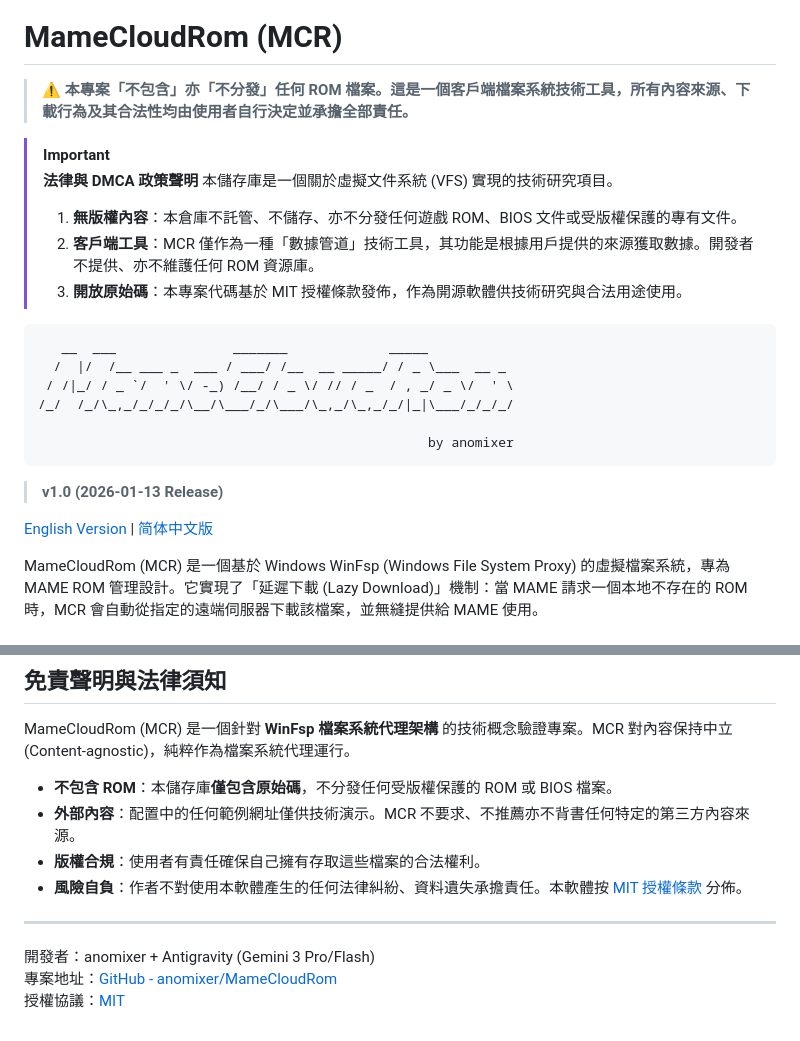
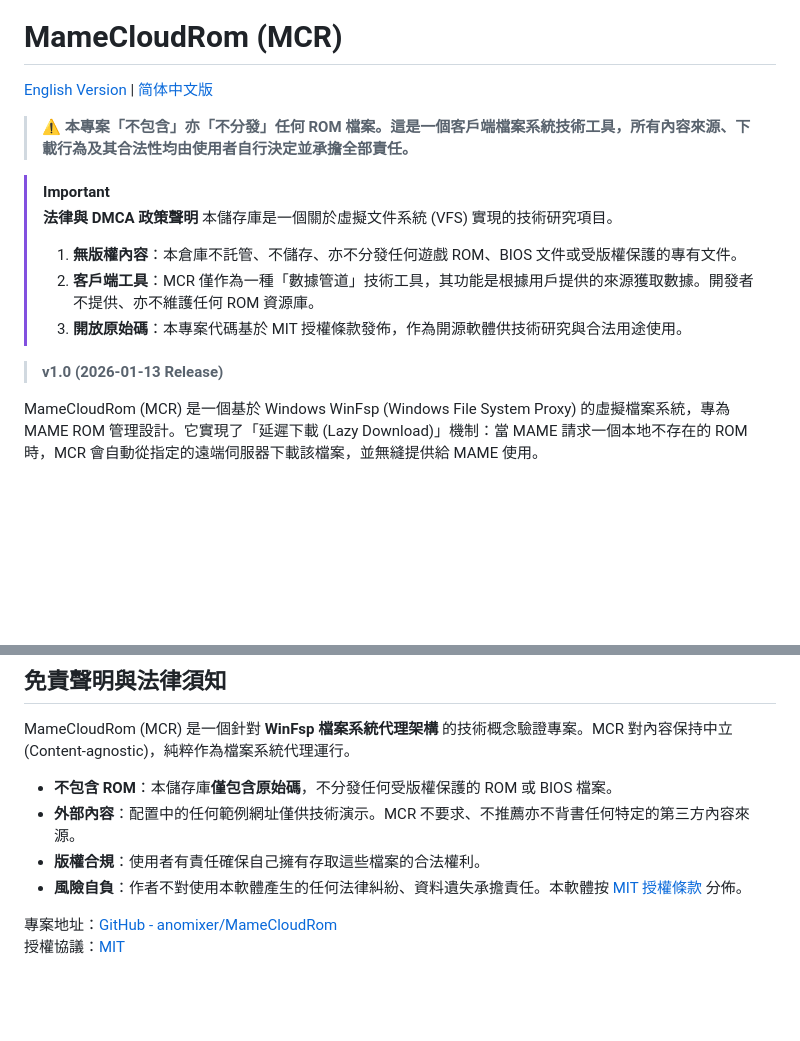
Before and after one commit to anomixer/MameCloudRom, a Markdown page: README-TW.md, 2 parts joined by grey strips. Drawn GitHub-style; blank space fills up the shorter version.

````diff
--- a/README-TW.md
+++ b/README-TW.md
@@ -1,4 +5,6 @@
 # MameCloudRom (MCR)
+
+[English Version](./README.md) | [简体中文版](./README-CN.md)
 
 > ⚠ **本專案「不包含」亦「不分發」任何 ROM 檔案。這是一個客戶端檔案系統技術工具，所有內容來源、下載行為及其合法性均由使用者自行決定並承擔全部責任。**
 
@@ -10,17 +16,8 @@
 > 2. **客戶端工具**：MCR 僅作為一種「數據管道」技術工具，其功能是根據用戶提供的來源獲取數據。開發者不提供、亦不維護任何 ROM 資源庫。
 > 3. **開放原始碼**：本專案代碼基於 MIT 授權條款發佈，作為開源軟體供技術研究與合法用途使用。
 
-```
-   __  ___               _______             _____
-  /  |/  /__ ___ _  ___ / ___/ /__  __ _____/ / _ \___  __ _
- / /|_/ / _ `/  ' \/ -_) /__/ / _ \/ // / _  / , _/ _ \/  ' \
-/_/  /_/\_,_/_/_/_/\__/\___/_/\___/\_,_/\_,_/_/|_|\___/_/_/_/
 
-                                                  by anomixer
-```
 > **v1.0 (2026-01-13 Release)**
-
-[English Version](./README.md) | [简体中文版](./README-CN.md)
 
 MameCloudRom (MCR) 是一個基於 Windows WinFsp (Windows File System Proxy) 的虛擬檔案系統，專為 MAME ROM 管理設計。它實現了「延遲下載 (Lazy Download)」機制：當 MAME 請求一個本地不存在的 ROM 時，MCR 會自動從指定的遠端伺服器下載該檔案，並無縫提供給 MAME 使用。
 
@@ -137,7 +134,6 @@ MameCloudRom (MCR) 是一個針對 **WinFsp 檔案系統代理架構** 的技術
 *   **版權合規**：使用者有責任確保自己擁有存取這些檔案的合法權利。
 *   **風險自負**：作者不對使用本軟體產生的任何法律糾紛、資料遺失承擔責任。本軟體按 [MIT 授權條款](./LICENSE) 分佈。
 
----
-開發者：anomixer + Antigravity (Gemini 3 Pro/Flash)
+
 專案地址：[GitHub - anomixer/MameCloudRom](https://github.com/anomixer/MameCloudRom)
 授權協議：[MIT](./LICENSE)
````
Also changed, not shown: other parts of README-TW.md (+4 -0 lines), README-CN.md (+7 -11 lines), README.md (+7 -11 lines).
